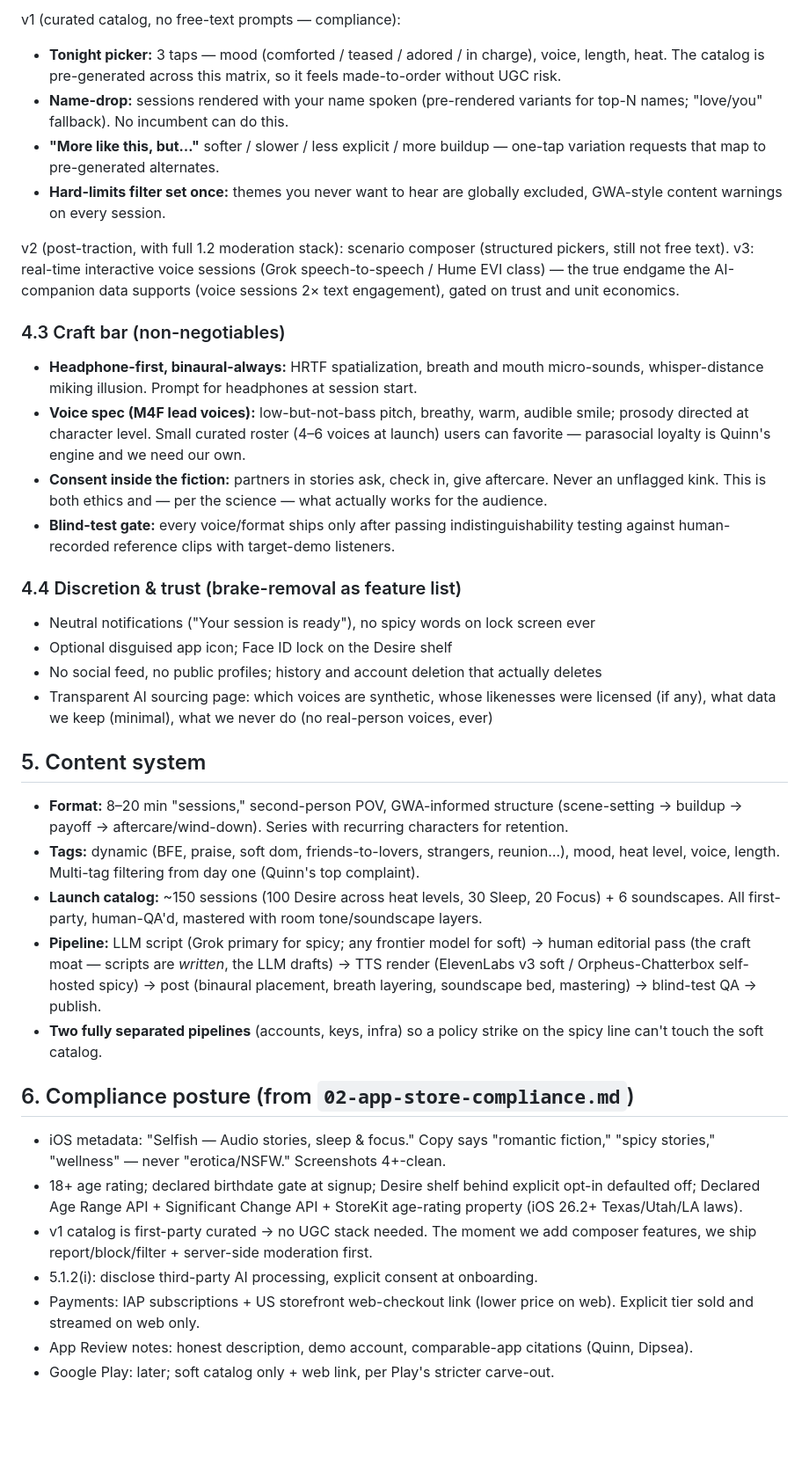
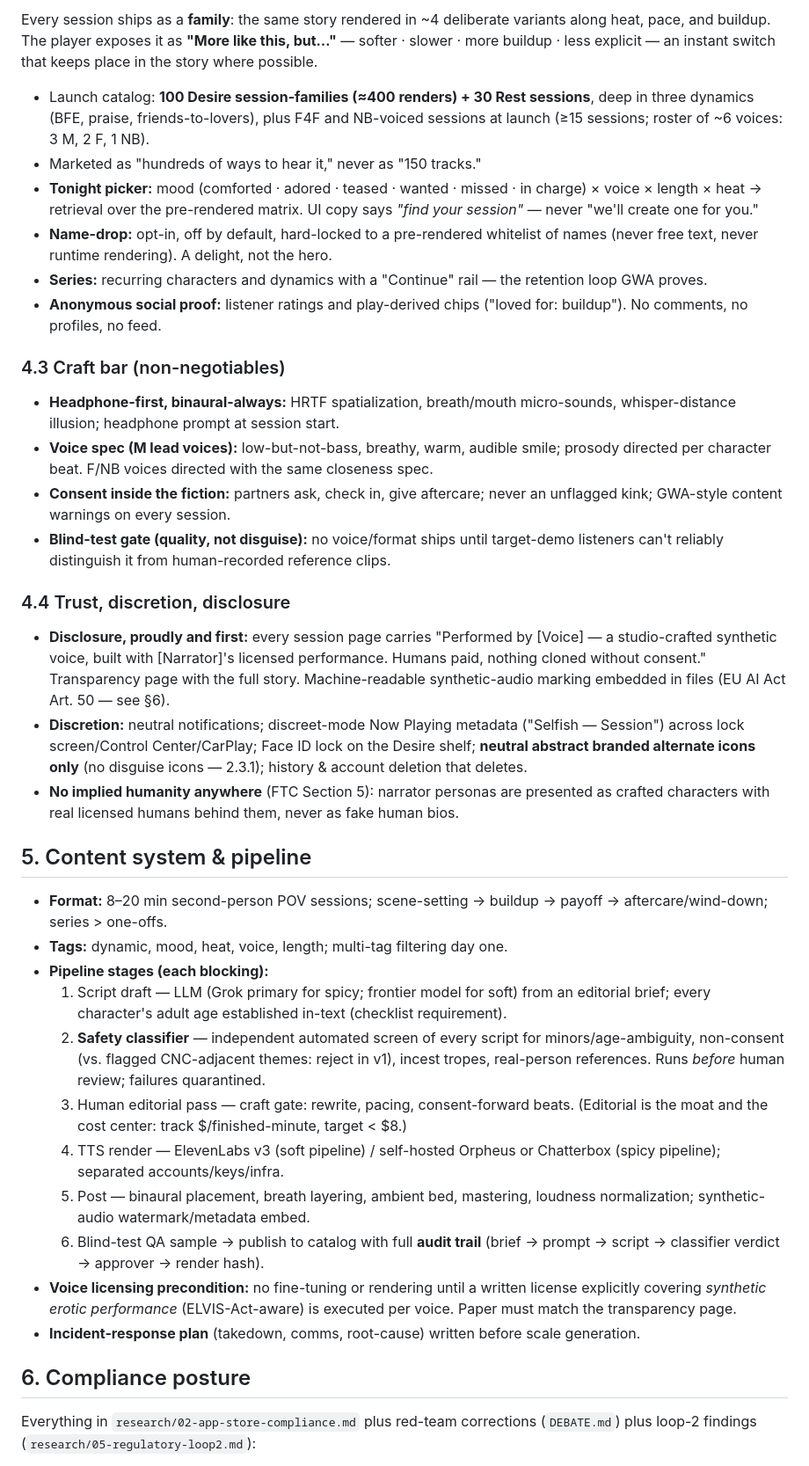
Before and after one commit to Tarzelf/selfish, a Markdown page: docs/PLAN.md, the part around one of its changes. Shown at 88% size. GitHub-like rendering; blank space fills up the shorter version.

```diff
--- a/docs/PLAN.md
+++ b/docs/PLAN.md
@@ -43,41 +43,41 @@ One continuous "heat" dial, defaulted low, opt-in per level. The same voice rost
 
-v1 (curated catalog, no free-text prompts — compliance):
-- **Tonight picker:** 3 taps — mood (comforted / teased / adored / in charge), voice, length, heat. The catalog is pre-generated across this matrix, so it feels made-to-order without UGC risk.
-- **Name-drop:** sessions rendered with your name spoken (pre-rendered variants for top-N names; "love/you" fallback). No incumbent can do this.
-- **"More like this, but…"** softer / slower / less explicit / more buildup — one-tap variation requests that map to pre-generated alternates.
-- **Hard-limits filter set once:** themes you never want to hear are globally excluded, GWA-style content warnings on every session.
+Every session ships as a **family**: the same story rendered in ~4 deliberate variants along heat, pace, and buildup. The player exposes it as **"More like this, but…"** — softer · slower · more buildup · less explicit — an instant switch that keeps place in the story where possible.
 
-v2 (post-traction, with full 1.2 moderation stack): scenario composer (structured pickers, still not free text). v3: real-time interactive voice sessions (Grok speech-to-speech / Hume EVI class) — the true endgame the AI-companion data supports (voice sessions 2× text engagement), gated on trust and unit economics.
+- Launch catalog: **100 Desire session-families (≈400 renders) + 30 Rest sessions**, deep in three dynamics (BFE, praise, friends-to-lovers), plus F4F and NB-voiced sessions at launch (≥15 sessions; roster of ~6 voices: 3 M, 2 F, 1 NB).
+- Marketed as "hundreds of ways to hear it," never as "150 tracks."
+- **Tonight picker:** mood (comforted · adored · teased · wanted · missed · in charge) × voice × length × heat → retrieval over the pre-rendered matrix. UI copy says *"find your session"* — never "we'll create one for you."
+- **Name-drop:** opt-in, off by default, hard-locked to a pre-rendered whitelist of names (never free text, never runtime rendering). A delight, not the hero.
+- **Series:** recurring characters and dynamics with a "Continue" rail — the retention loop GWA proves.
+- **Anonymous social proof:** listener ratings and play-derived chips ("loved for: buildup"). No comments, no profiles, no feed.
 
 ### 4.3 Craft bar (non-negotiables)
 
-- **Headphone-first, binaural-always:** HRTF spatialization, breath and mouth micro-sounds, whisper-distance miking illusion. Prompt for headphones at session start.
-- **Voice spec (M4F lead voices):** low-but-not-bass pitch, breathy, warm, audible smile; prosody directed at character level. Small curated roster (4–6 voices at launch) users can favorite — parasocial loyalty is Quinn's engine and we need our own.
-- **Consent inside the fiction:** partners in stories ask, check in, give aftercare. Never an unflagged kink. This is both ethics and — per the science — what actually works for the audience.
-- **Blind-test gate:** every voice/format ships only after passing indistinguishability testing against human-recorded reference clips with target-demo listeners.
+- **Headphone-first, binaural-always:** HRTF spatialization, breath/mouth micro-sounds, whisper-distance illusion; headphone prompt at session start.
+- **Voice spec (M lead voices):** low-but-not-bass, breathy, warm, audible smile; prosody directed per character beat. F/NB voices directed with the same closeness spec.
+- **Consent inside the fiction:** partners ask, check in, give aftercare; never an unflagged kink; GWA-style content warnings on every session.
+- **Blind-test gate (quality, not disguise):** no voice/format ships until target-demo listeners can't reliably distinguish it from human-recorded reference clips.
 
-### 4.4 Discretion & trust (brake-removal as feature list)
+### 4.4 Trust, discretion, disclosure
 
-- Neutral notifications ("Your session is ready"), no spicy words on lock screen ever
-- Optional disguised app icon; Face ID lock on the Desire shelf
-- No social feed, no public profiles; history and account deletion that actually deletes
-- Transparent AI sourcing page: which voices are synthetic, whose likenesses were licensed (if any), what data we keep (minimal), what we never do (no real-person voices, ever)
+- **Disclosure, proudly and first:** every session page carries "Performed by [Voice] — a studio-crafted synthetic voice, built with [Narrator]'s licensed performance. Humans paid, nothing cloned without consent." Transparency page with the full story. Machine-readable synthetic-audio marking embedded in files (EU AI Act Art. 50 — see §6).
+- **Discretion:** neutral notifications; discreet-mode Now Playing metadata ("Selfish — Session") across lock screen/Control Center/CarPlay; Face ID lock on the Desire shelf; **neutral abstract branded alternate icons only** (no disguise icons — 2.3.1); history & account deletion that deletes.
+- **No implied humanity anywhere** (FTC Section 5): narrator personas are presented as crafted characters with real licensed humans behind them, never as fake human bios.
 
-## 5. Content system
+## 5. Content system & pipeline
 
-- **Format:** 8–20 min "sessions," second-person POV, GWA-informed structure (scene-setting → buildup → payoff → aftercare/wind-down). Series with recurring characters for retention.
-- **Tags:** dynamic (BFE, praise, soft dom, friends-to-lovers, strangers, reunion…), mood, heat level, voice, length. Multi-tag filtering from day one (Quinn's top complaint).
-- **Launch catalog:** ~150 sessions (100 Desire across heat levels, 30 Sleep, 20 Focus) + 6 soundscapes. All first-party, human-QA'd, mastered with room tone/soundscape layers.
-- **Pipeline:** LLM script (Grok primary for spicy; any frontier model for soft) → human editorial pass (the craft moat — scripts are *written*, the LLM drafts) → TTS render (ElevenLabs v3 soft / Orpheus-Chatterbox self-hosted spicy) → post (binaural placement, breath layering, soundscape bed, mastering) → blind-test QA → publish.
-- **Two fully separated pipelines** (accounts, keys, infra) so a policy strike on the spicy line can't touch the soft catalog.
+- **Format:** 8–20 min second-person POV sessions; scene-setting → buildup → payoff → aftercare/wind-down; series > one-offs.
+- **Tags:** dynamic, mood, heat, voice, length; multi-tag filtering day one.
+- **Pipeline stages (each blocking):**
+  1. Script draft — LLM (Grok primary for spicy; frontier model for soft) from an editorial brief; every character's adult age established in-text (checklist requirement).
+  2. **Safety classifier** — independent automated screen of every script for minors/age-ambiguity, non-consent (vs. flagged CNC-adjacent themes: reject in v1), incest tropes, real-person references. Runs *before* human review; failures quarantined.
+  3. Human editorial pass — craft gate: rewrite, pacing, consent-forward beats. (Editorial is the moat and the cost center: track $/finished-minute, target < $8.)
+  4. TTS render — ElevenLabs v3 (soft pipeline) / self-hosted Orpheus or Chatterbox (spicy pipeline); separated accounts/keys/infra.
+  5. Post — binaural placement, breath layering, ambient bed, mastering, loudness normalization; synthetic-audio watermark/metadata embed.
+  6. Blind-test QA sample → publish to catalog with full **audit trail** (brief → prompt → script → classifier verdict → approver → render hash).
+- **Voice licensing precondition:** no fine-tuning or rendering until a written license explicitly covering *synthetic erotic performance* (ELVIS-Act-aware) is executed per voice. Paper must match the transparency page.
+- **Incident-response plan** (takedown, comms, root-cause) written before scale generation.
 
-## 6. Compliance posture (from `02-app-store-compliance.md`)
+## 6. Compliance posture
 
-- iOS metadata: "Selfish — Audio stories, sleep & focus." Copy says "romantic fiction," "spicy stories," "wellness" — never "erotica/NSFW." Screenshots 4+-clean.
-- 18+ age rating; declared birthdate gate at signup; Desire shelf behind explicit opt-in defaulted off; Declared Age Range API + Significant Change API + StoreKit age-rating property (iOS 26.2+ Texas/Utah/LA laws).
-- v1 catalog is first-party curated → no UGC stack needed. The moment we add composer features, we ship report/block/filter + server-side moderation first.
-- 5.1.2(i): disclose third-party AI processing, explicit consent at onboarding.
-- Payments: IAP subscriptions + US storefront web-checkout link (lower price on web). Explicit tier sold and streamed on web only.
-- App Review notes: honest description, demo account, comparable-app citations (Quinn, Dipsea).
-- Google Play: later; soft catalog only + web link, per Play's stricter carve-out.
+Everything in `research/02-app-store-compliance.md` plus red-team corrections (`DEBATE.md`) plus loop-2 findings (`research/05-regulatory-loop2.md`):
 
```
Also changed, not shown: other parts of docs/PLAN.md (+58 -50 lines), docs/DEBATE.md (added, +51 -0 lines).
